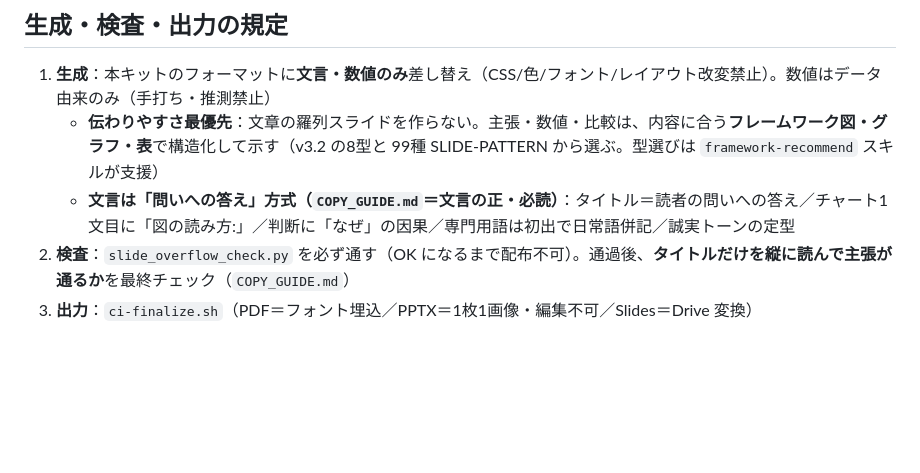
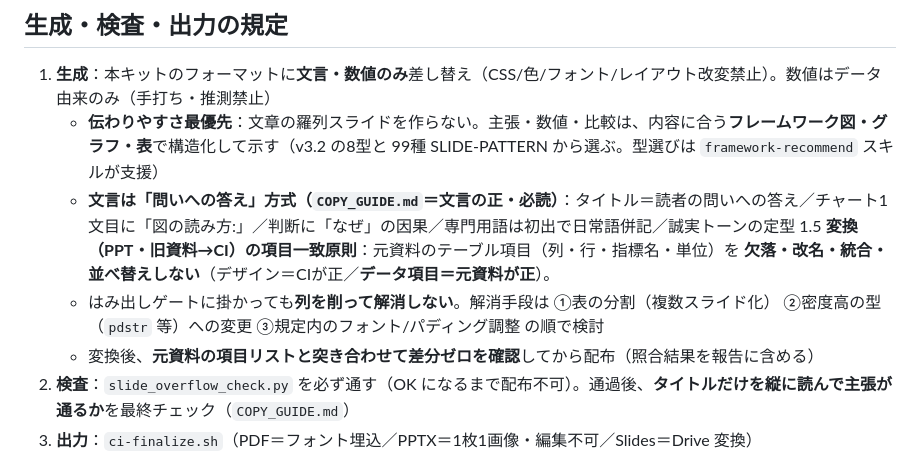
Before and after one commit to 5promotion/claude-code-study, a Markdown page: 5co-CI-kit/V3.2_FORMAT.md, the part around the change. Rendered like a GitHub page; blank space fills up the shorter version.

Commit message:
chore: sync from 5co-hub/template@5d21eb9 (#14)
5co-hub/template の最新テンプレを apply-template.sh --repair で適用しました。

Co-authored-by: template-sync[bot] <template-sync@users.noreply.github.com>

```diff
--- a/5co-CI-kit/V3.2_FORMAT.md
+++ b/5co-CI-kit/V3.2_FORMAT.md
@@ -45,6 +45,11 @@
 1. **生成**：本キットのフォーマットに**文言・数値のみ**差し替え（CSS/色/フォント/レイアウト改変禁止）。数値はデータ由来のみ（手打ち・推測禁止）
    - **伝わりやすさ最優先**：文章の羅列スライドを作らない。主張・数値・比較は、内容に合う**フレームワーク図・グラフ・表**で構造化して示す（v3.2 の8型と 99種 SLIDE-PATTERN から選ぶ。型選びは `framework-recommend` スキルが支援）
    - **文言は「問いへの答え」方式（`COPY_GUIDE.md`＝文言の正・必読）**：タイトル＝読者の問いへの答え／チャート1文目に「図の読み方:」／判断に「なぜ」の因果／専門用語は初出で日常語併記／誠実トーンの定型
+1.5 **変換（PPT・旧資料→CI）の項目一致原則**：元資料のテーブル項目（列・行・指標名・単位）を
+   **欠落・改名・統合・並べ替えしない**（デザイン＝CIが正／**データ項目＝元資料が正**）。
+   - はみ出しゲートに掛かっても**列を削って解消しない**。解消手段は ①表の分割（複数スライド化）
+     ②密度高の型（`pdstr` 等）への変更 ③規定内のフォント/パディング調整 の順で検討
+   - 変換後、**元資料の項目リストと突き合わせて差分ゼロを確認**してから配布（照合結果を報告に含める）
 2. **検査**：`slide_overflow_check.py` を必ず通す（OK になるまで配布不可）。通過後、**タイトルだけを縦に読んで主張が通るか**を最終チェック（`COPY_GUIDE.md`）
 3. **出力**：`ci-finalize.sh`（PDF＝フォント埋込／PPTX＝1枚1画像・編集不可／Slides＝Drive 変換）
 
```
